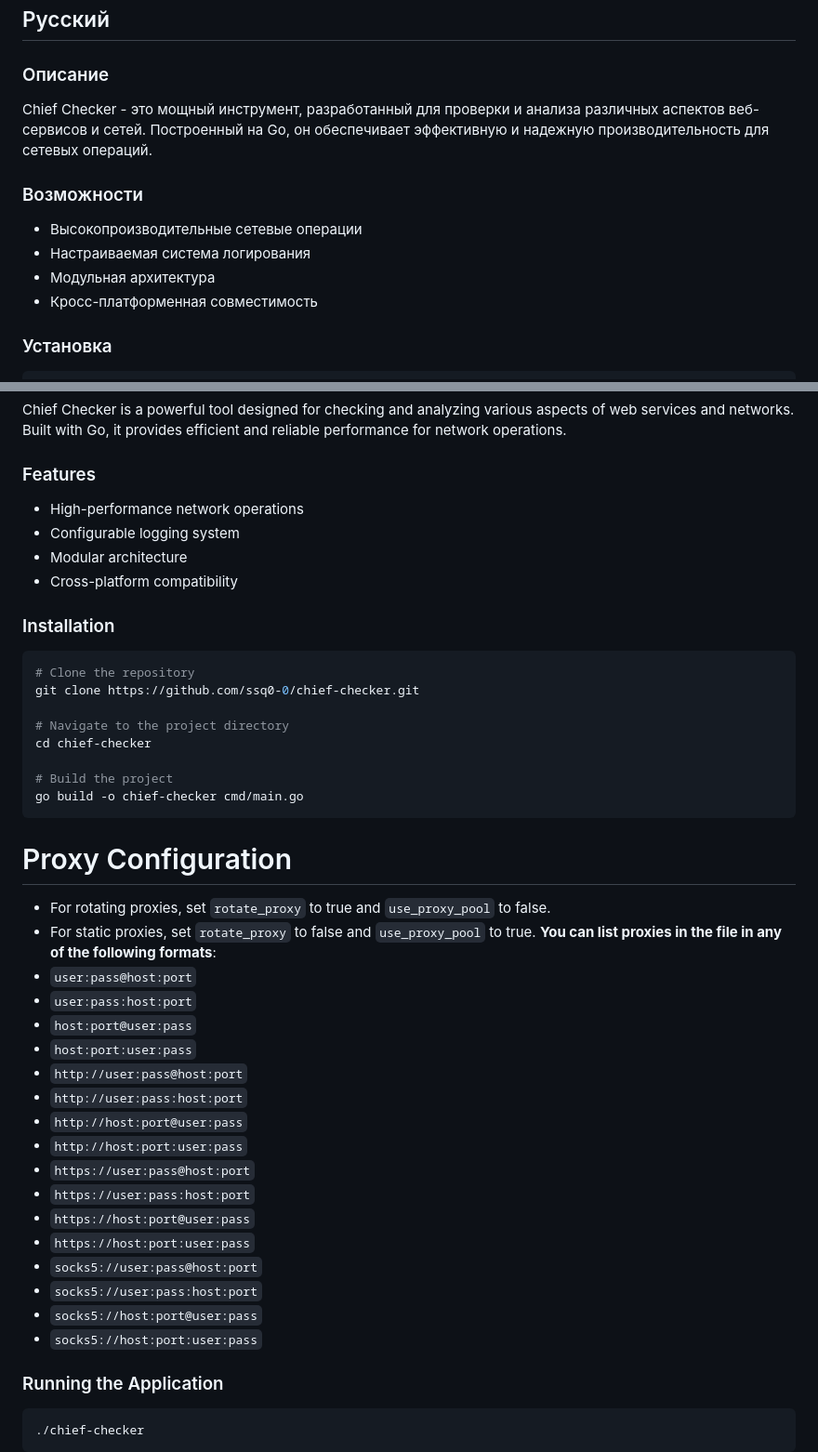
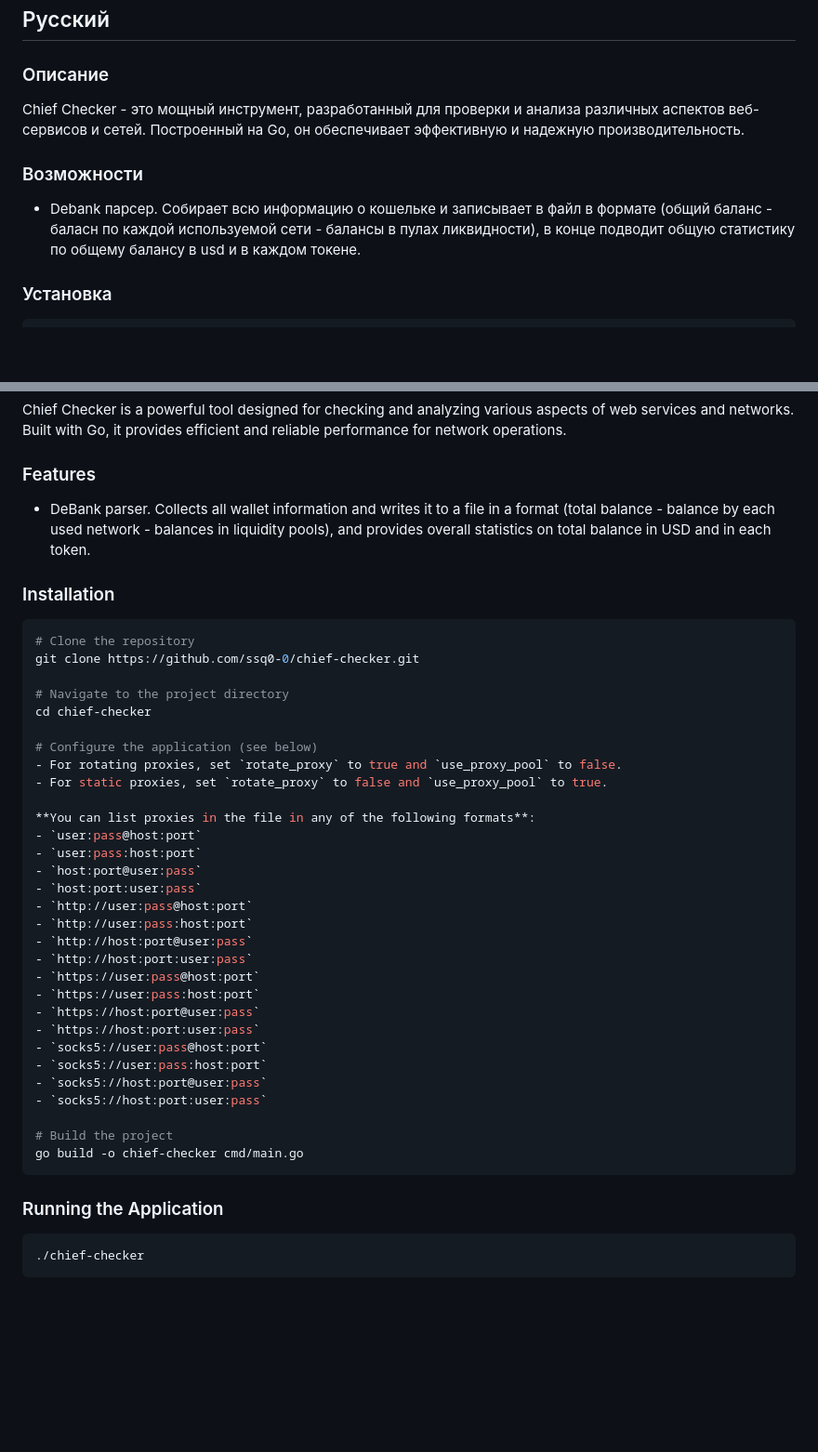
Before and after one commit to ssq0-0/Wallet-checker, a Markdown page: README.md, 2 parts joined by grey strips. Shown: that part at 93% size. Drawn GitHub-style; blank space fills up the shorter version.

````diff
--- a/README.md
+++ b/README.md
@@ -6,13 +6,10 @@
 ## Русский
 
 ### Описание
-Chief Checker - это мощный инструмент, разработанный для проверки и анализа различных аспектов веб-сервисов и сетей. Построенный на Go, он обеспечивает эффективную и надежную производительность для сетевых операций.
+Chief Checker - это мощный инструмент, разработанный для проверки и анализа различных аспектов веб-сервисов и сетей. Построенный на Go, он обеспечивает эффективную и надежную производительность.
 
 ### Возможности
-- Высокопроизводительные сетевые операции
-- Настраиваемая система логирования
-- Модульная архитектура
-- Кросс-платформенная совместимость
+- Debank парсер. Собирает всю информацию о кошельке и записывает в файл в формате (общий баланс - баласн по каждой используемой сети - балансы в пулах ликвидности), в конце подводит общую статистику по общему балансу в usd и в каждом токене.
 
 ### Установка
 ```bash
@@ -112,10 +109,7 @@ go build -o chief-checker cmd/main.go
 Chief Checker is a powerful tool designed for checking and analyzing various aspects of web services and networks. Built with Go, it provides efficient and reliable performance for network operations.
 
 ### Features
-- High-performance network operations
-- Configurable logging system
-- Modular architecture
-- Cross-platform compatibility
+- DeBank parser. Collects all wallet information and writes it to a file in a format (total balance - balance by each used network - balances in liquidity pools), and provides overall statistics on total balance in USD and in each token.
 
 ### Installation
 ```bash
@@ -125,13 +119,10 @@ git clone https://github.com/ssq0-0/chief-checker.git
 # Navigate to the project directory
 cd chief-checker
 
-# Build the project
-go build -o chief-checker cmd/main.go
-```
-
-# Proxy Configuration
+# Configure the application (see below)
 - For rotating proxies, set `rotate_proxy` to true and `use_proxy_pool` to false.
 - For static proxies, set `rotate_proxy` to false and `use_proxy_pool` to true.
+
 **You can list proxies in the file in any of the following formats**:
 - `user:pass@host:port`
 - `user:pass:host:port`
@@ -149,6 +140,11 @@ go build -o chief-checker cmd/main.go
 - `socks5://user:pass:host:port`
 - `socks5://host:port@user:pass`
 - `socks5://host:port:user:pass`
+
+# Build the project
+go build -o chief-checker cmd/main.go
+```
+
 ### Running the Application
 ```bash
 ./chief-checker
````
Also changed, not shown: other parts of README.md (+4 -4 lines).
